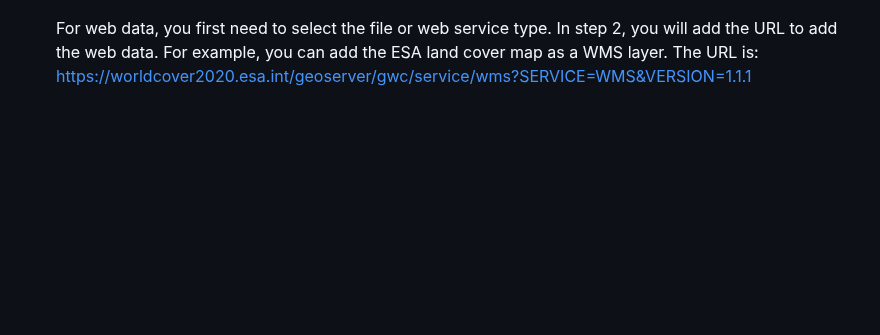
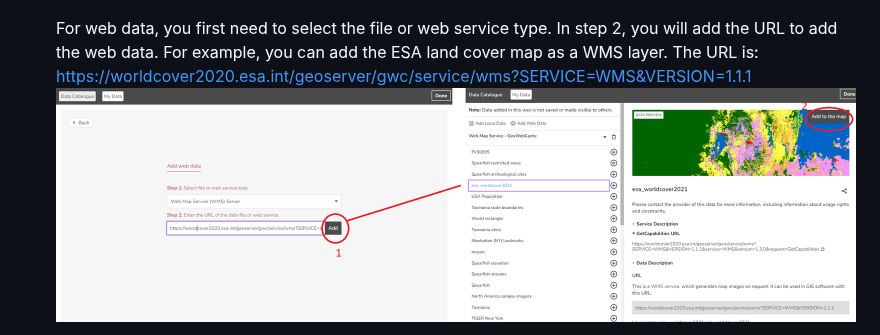
Before and after one commit to taddeseanb/kenya-hub, a Markdown page: docs/user/index.md, the part around one of its changes. GitHub-like rendering; blank space fills up the shorter version.

```diff
--- a/docs/user/index.md
+++ b/docs/user/index.md
@@ -157,5 +157,7 @@ The sidebar is the main location for adding maps to the map viewer and visualisi
 
      For web data, you first need to select the file or web service type. In step 2, you will add the URL to add the web data. For example, you can add the ESA land cover map as a WMS layer. The URL is:
      https://worldcover2020.esa.int/geoserver/gwc/service/wms?SERVICE=WMS&VERSION=1.1.1
+     ![mapviewer web](./img/mapviewer_web.png)
+
 
      You can compare these maps with other added maps, through the compare button.
```
Also changed, not shown: other parts of docs/user/index.md (+1 -1 lines).
